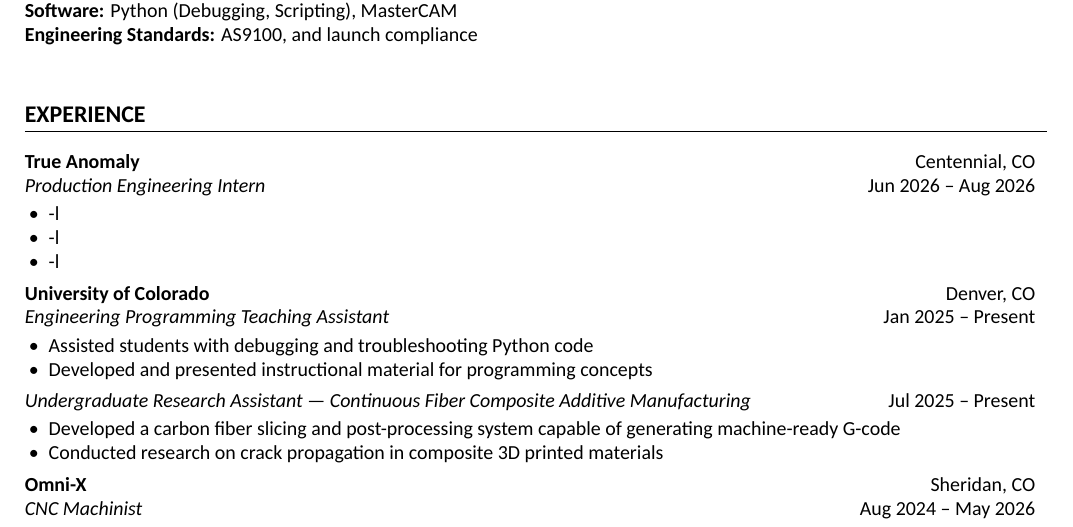
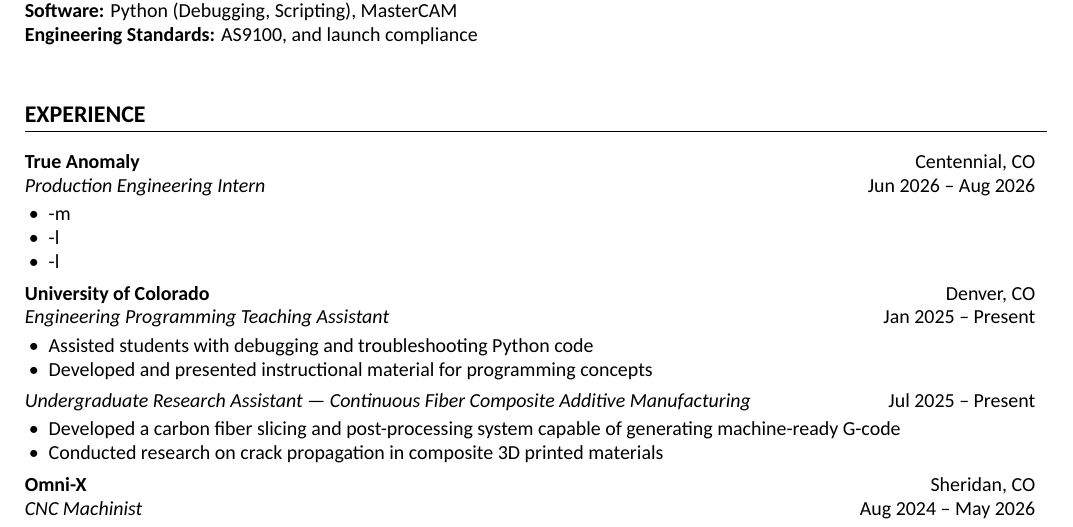
Before and after one commit to Kkuhn112/Personal-Portfolio, a LaTeX CV (Kestin-Kuhn-Resume.tex): part of the page, cut so that both start at the same text. Compiled offline with XeLaTeX.

Commit message:
Update Kestin-Kuhn-Resume.tex

```diff
--- a/Kestin-Kuhn-Resume.tex
+++ b/Kestin-Kuhn-Resume.tex
@@ -63,7 +63,7 @@
 \companyLine{True Anomaly}{Centennial, CO}
 \roleLine{Production Engineering Intern}{Jun 2026 -- Aug 2026}
 \begin{itemize}
-\item -l
+\item -m
 \item -l
 \item -l
 \end{itemize}
```
